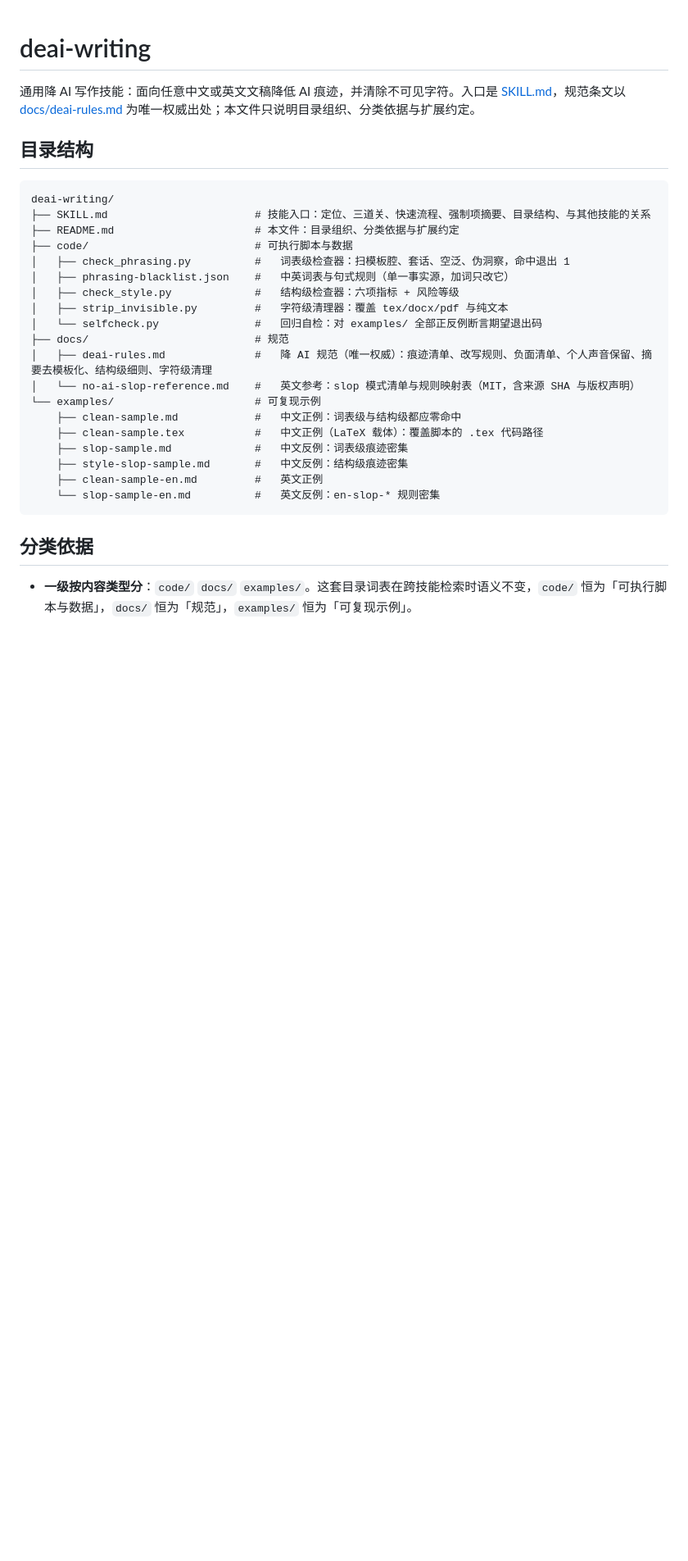
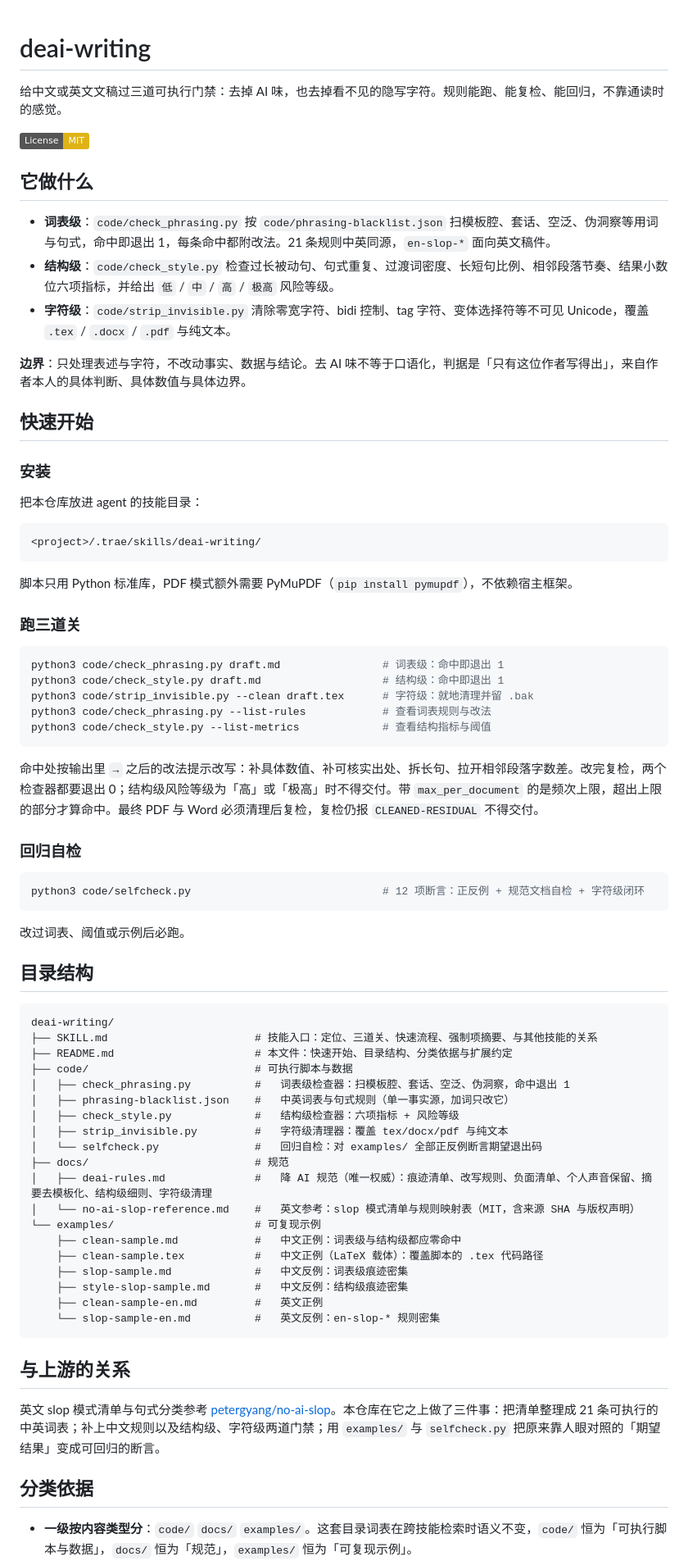
Before and after one commit to Escap1ng/deai-writing, a Markdown page: README.md, the part around one of its changes. Shown at 82% size. GitHub-like rendering; badges without logos; blank space fills up the shorter version.

Commit message:
README 重写：用户内容前置，补快速开始、上游关系与来源许可
原来开头先声明「本文件只说明目录组织」，读者看不到这个技能解决什么问题、怎么上手。
改为 tagline + 三道关概览 + 安装与三关命令 + 回归自检，目录结构与维护者约定后置；
新增「与上游的关系」说明相对 petergyang/no-ai-slop 的三处增量，来源与 MIT 许可独立成节。

````diff
--- a/README.md
+++ b/README.md
@@ -1,13 +1,55 @@
 # deai-writing
 
-通用降 AI 写作技能：面向任意中文或英文文稿降低 AI 痕迹，并清除不可见字符。入口是 [SKILL.md](SKILL.md)，规范条文以 [docs/deai-rules.md](docs/deai-rules.md) 为唯一权威出处；本文件只说明目录组织、分类依据与扩展约定。
+给中文或英文文稿过三道可执行门禁：去掉 AI 味，也去掉看不见的隐写字符。规则能跑、能复检、能回归，不靠通读时的感觉。
+
+[![License: MIT](https://img.shields.io/badge/License-MIT-yellow.svg)](LICENSE)
+
+## 它做什么
+
+- **词表级**：`code/check_phrasing.py` 按 `code/phrasing-blacklist.json` 扫模板腔、套话、空泛、伪洞察等用词与句式，命中即退出 1，每条命中都附改法。21 条规则中英同源，`en-slop-*` 面向英文稿件。
+- **结构级**：`code/check_style.py` 检查过长被动句、句式重复、过渡词密度、长短句比例、相邻段落节奏、结果小数位六项指标，并给出 `低` / `中` / `高` / `极高` 风险等级。
+- **字符级**：`code/strip_invisible.py` 清除零宽字符、bidi 控制、tag 字符、变体选择符等不可见 Unicode，覆盖 `.tex` / `.docx` / `.pdf` 与纯文本。
+
+**边界**：只处理表述与字符，不改动事实、数据与结论。去 AI 味不等于口语化，判据是「只有这位作者写得出」，来自作者本人的具体判断、具体数值与具体边界。
+
+## 快速开始
+
+### 安装
+
+把本仓库放进 agent 的技能目录：
+
+```
+<project>/.trae/skills/deai-writing/
+```
+
+脚本只用 Python 标准库，PDF 模式额外需要 PyMuPDF（`pip install pymupdf`），不依赖宿主框架。
+
+### 跑三道关
+
+```bash
+python3 code/check_phrasing.py draft.md                # 词表级：命中即退出 1
+python3 code/check_style.py draft.md                   # 结构级：命中即退出 1
+python3 code/strip_invisible.py --clean draft.tex      # 字符级：就地清理并留 .bak
+python3 code/check_phrasing.py --list-rules            # 查看词表规则与改法
+python3 code/check_style.py --list-metrics             # 查看结构指标与阈值
+```
+
+命中处按输出里 `→` 之后的改法提示改写：补具体数值、补可核实出处、拆长句、拉开相邻段落字数差。改完复检，两个检查器都要退出 0；结构级风险等级为「高」或「极高」时不得交付。带 `max_per_document` 的是频次上限，超出上限的部分才算命中。最终 PDF 与 Word 必须清理后复检，复检仍报 `CLEANED-RESIDUAL` 不得交付。
+
+### 回归自检
+
+```bash
+python3 code/selfcheck.py                              # 12 项断言：正反例 + 规范文档自检 + 字符级闭环
+```
+
+改过词表、阈值或示例后必跑。
 
 ## 目录结构
 
 ```
 deai-writing/
-├── SKILL.md                       # 技能入口：定位、三道关、快速流程、强制项摘要、目录结构、与其他技能的关系
-├── README.md                      # 本文件：目录组织、分类依据与扩展约定
+├── SKILL.md                       # 技能入口：定位、三道关、快速流程、强制项摘要、与其他技能的关系
+├── README.md                      # 本文件：快速开始、目录结构、分类依据与扩展约定
 ├── code/                          # 可执行脚本与数据
 │   ├── check_phrasing.py          #   词表级检查器：扫模板腔、套话、空泛、伪洞察，命中退出 1
 │   ├── phrasing-blacklist.json    #   中英词表与句式规则（单一事实源，加词只改它）
@@ -26,6 +68,10 @@ deai-writing/
     └── slop-sample-en.md          #   英文反例：en-slop-* 规则密集
 ```
 
+## 与上游的关系
+
+英文 slop 模式清单与句式分类参考 [petergyang/no-ai-slop](https://github.com/petergyang/no-ai-slop)。本仓库在它之上做了三件事：把清单整理成 21 条可执行的中英词表；补上中文规则以及结构级、字符级两道门禁；用 `examples/` 与 `selfcheck.py` 把原来靠人眼对照的「期望结果」变成可回归的断言。
+
 ## 分类依据
 
 - **一级按内容类型分**：`code/` `docs/` `examples/`。这套目录词表在跨技能检索时语义不变，`code/` 恒为「可执行脚本与数据」，`docs/` 恒为「规范」，`examples/` 恒为「可复现示例」。
````
Also changed, not shown: other parts of README.md (+6 -1 lines).
